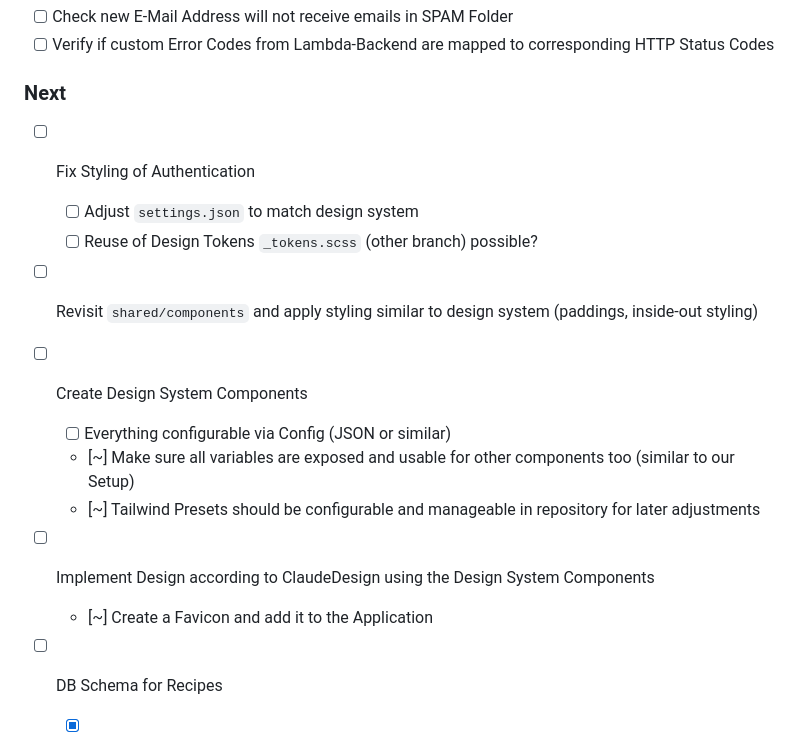
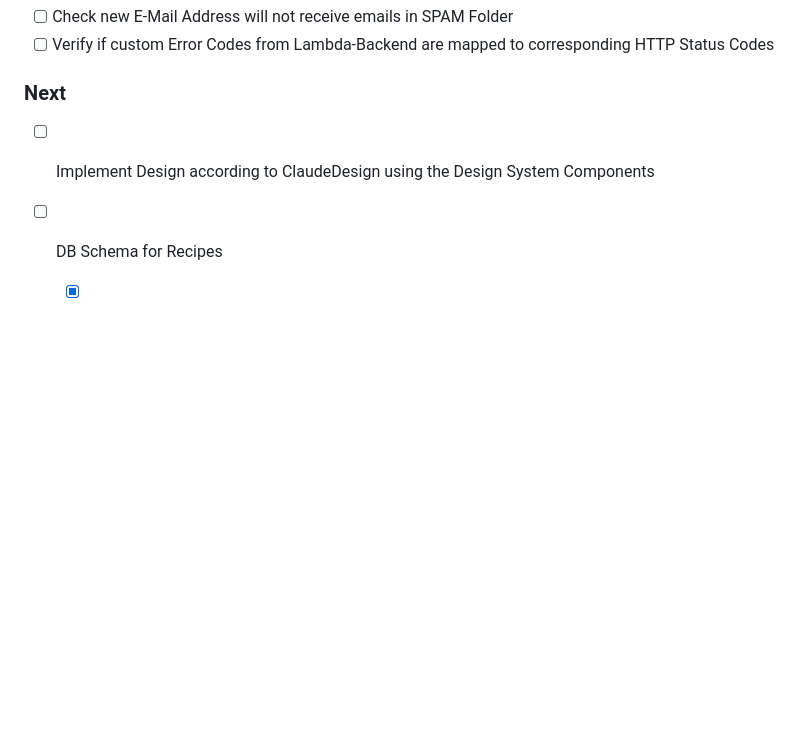
Before and after one commit to dwitschard/breadly, a Markdown page: docs/Notes.md, the part around the change. Rendered like a GitHub page; blank space fills up the shorter version.

Commit message:
doc: update Notes.md

```diff
--- a/docs/Notes.md
+++ b/docs/Notes.md
@@ -11,20 +11,7 @@
 - [ ] Verify if custom Error Codes from Lambda-Backend are mapped to corresponding HTTP Status Codes
 
 ### Next
-- [ ] Fix Styling of Authentication
-  - [ ] Adjust `settings.json` to match design system
-  - [ ] Reuse of Design Tokens `_tokens.scss` (other branch) possible?
-
-- [ ] Revisit `shared/components` and apply styling similar to design system (paddings, inside-out styling)
-
-- [ ] Create Design System Components
-  - [ ] Everything configurable via Config (JSON or similar)
-  - [~] Make sure all variables are exposed and usable for other components too (similar to our Setup)
-  - [~] Tailwind Presets should be configurable and manageable in repository for later adjustments
-
-
 - [ ] Implement Design according to ClaudeDesign using the Design System Components
-  - [~] Create a Favicon and add it to the Application
 
 
 - [ ] DB Schema for Recipes
```
